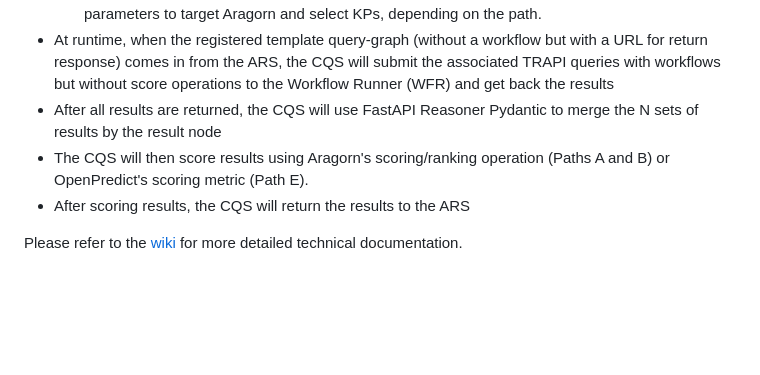
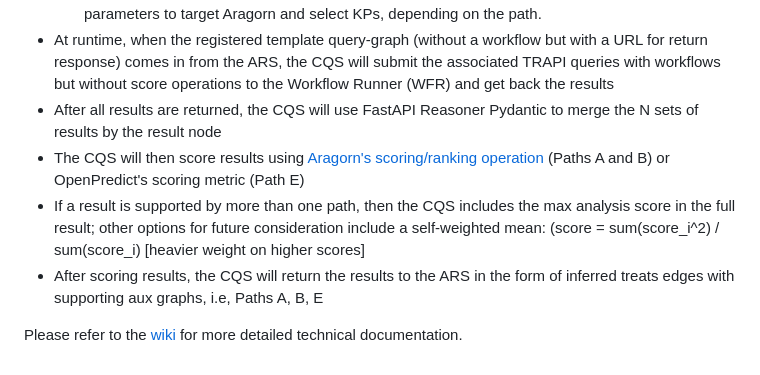
Before and after one commit to TranslatorSRI/CQS, a Markdown page: README.md, the part around the change. Drawn GitHub-style; blank space fills up the shorter version.

Commit message:
Update README.md
Revised the text related to scoring and inferred treats edges.

```diff
--- a/README.md
+++ b/README.md
@@ -43,7 +43,8 @@ A detailed implementation plan was developed by Jason F., Arbrar M., Chris B., C
   - The MVP1 workflow Paths A, B, and E will be configured as valid TRAPI queries, with allowlist parameters to target Aragorn and select KPs, depending on the path.
 - At runtime, when the registered template query-graph (without a workflow but with a URL for return response) comes in from the ARS, the CQS will submit the associated TRAPI queries with workflows but without score operations to the Workflow Runner (WFR) and get back the results
 - After all results are returned, the CQS will use FastAPI Reasoner Pydantic to merge the N sets of results by the result node
-- The CQS will then score results using Aragorn's scoring/ranking operation (Paths A and B) or OpenPredict's scoring metric (Path E).
-- After scoring results, the CQS will return the results to the ARS
+- The CQS will then score results using [Aragorn's scoring/ranking operation](https://github.com/ranking-agent/aragorn-ranker) (Paths A and B) or OpenPredict's scoring metric (Path E)
+- If a result is supported by more than one path, then the CQS includes the max analysis score in the full result; other options for future consideration include a self-weighted mean: (score = sum(score_i^2) / sum(score_i) [heavier weight on higher scores]
+- After scoring results, the CQS will return the results to the ARS in the form of inferred treats edges with supporting aux graphs, i.e, Paths A, B, E
 
 Please refer to the [wiki](https://github.com/TranslatorSRI/CQS/wiki) for more detailed technical documentation.
```
